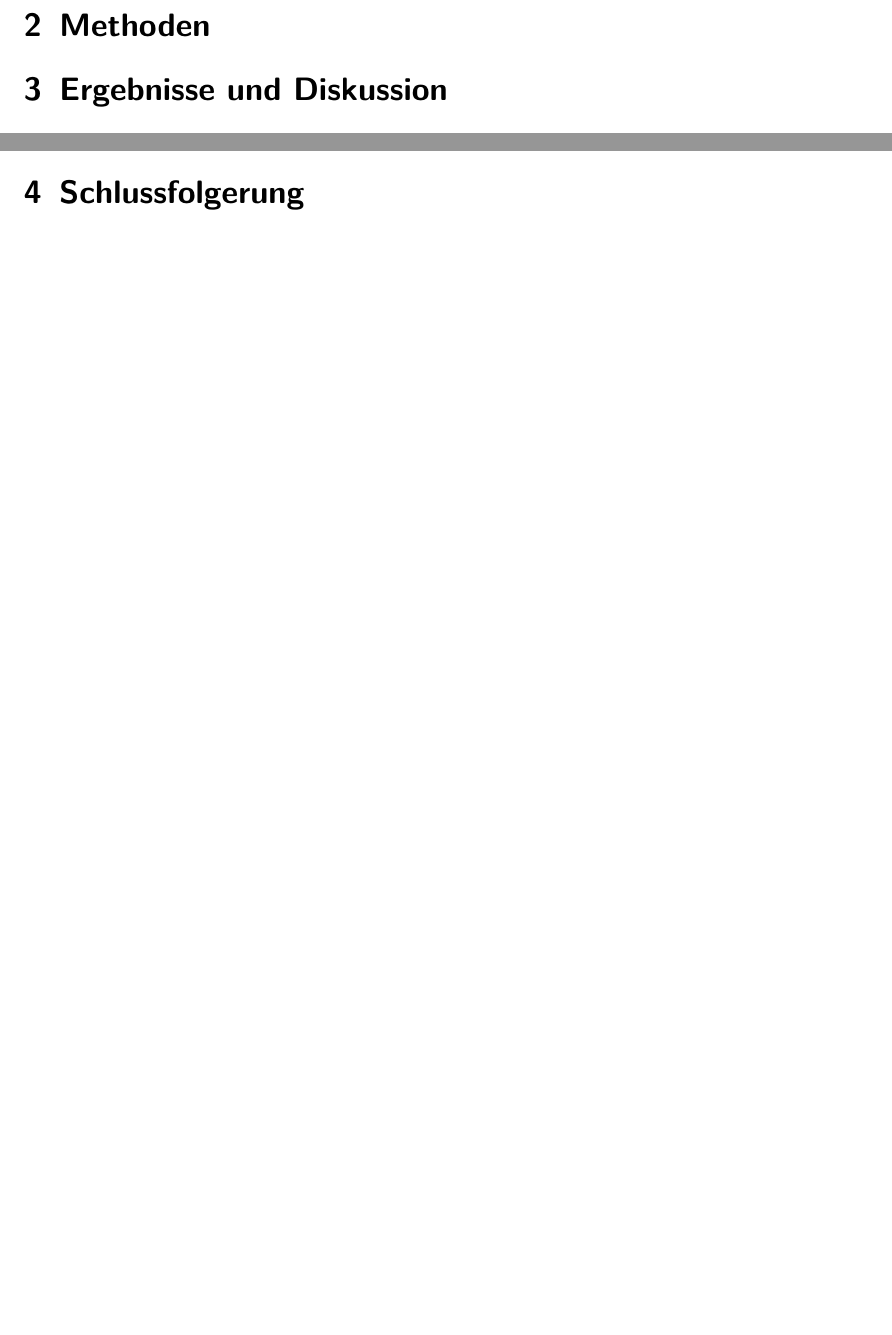
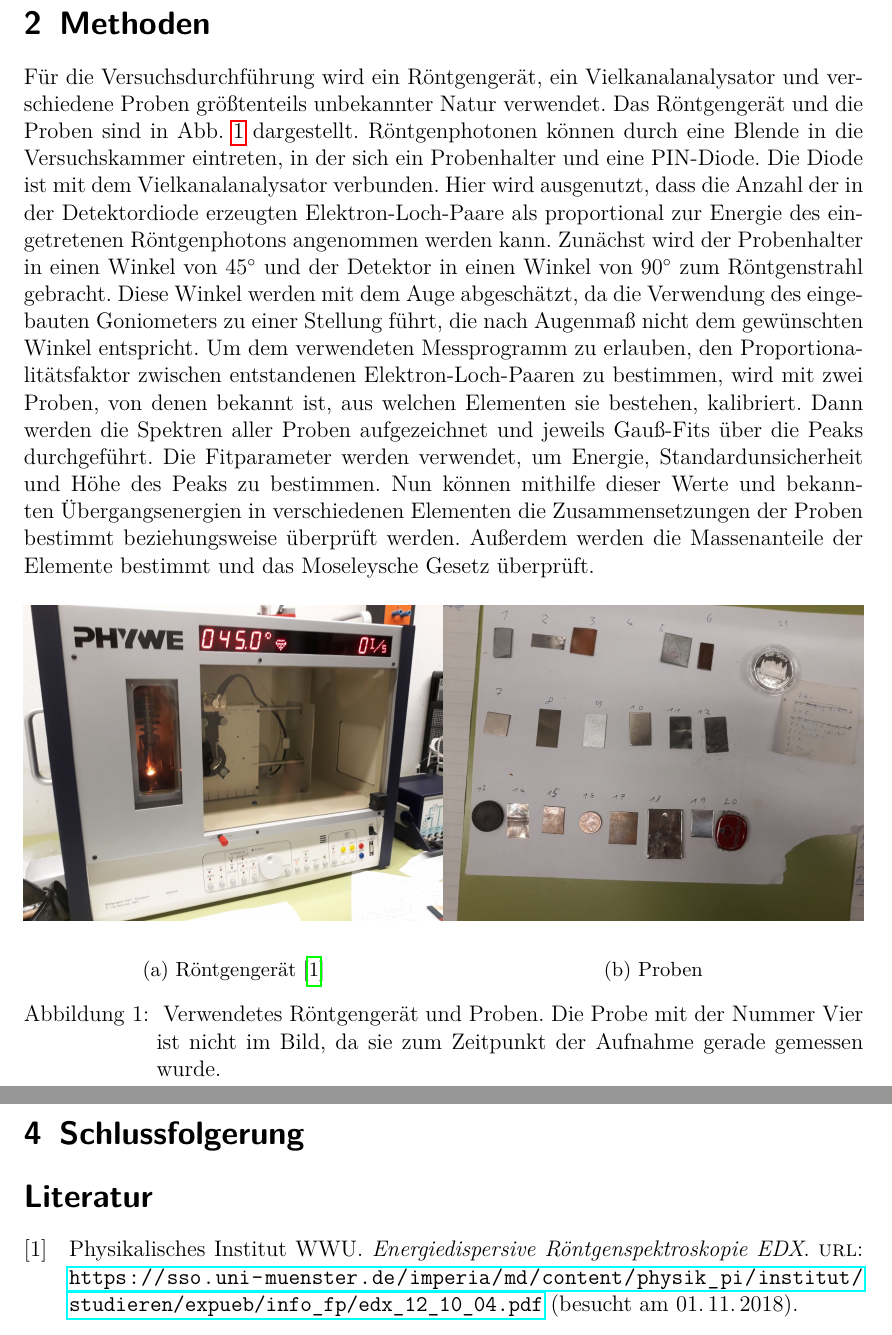
Before and after one commit to APN-Pucky/FPrakt, a LaTeX document (EDX/BA-C-04_EDX_22-10-2018.tex, which reads EDX/BA-C-04_EDX_22-10-2018_References.bib): two parts of pages 3 and 6 of 6, joined at a grey line, cut so that both start at the same text, the shorter picture padded with empty space. Compiled offline with pdfLaTeX.

Commit message:
EDX durchführung

```diff
--- a/EDX/BA-C-04_EDX_22-10-2018.tex
+++ b/EDX/BA-C-04_EDX_22-10-2018.tex
@@ -65,7 +65,7 @@
 	locale=DE,
 	separate-uncertainty
 }
-%\bibliography{BA-C-04_EDX_22-10-2018_References}
+\bibliography{BA-C-04_EDX_22-10-2018_References}
 
 
 \begin{document}
@@ -106,12 +106,41 @@
 
 
 	\section{Methoden}
-	%TODO Bilder von der Website klauen
-	%TODO einer will Präsens
+	Für die Versuchsdurchführung wird ein Röntgengerät, ein Vielkanalanalysator und verschiedene Proben größtenteils unbekannter Natur verwendet. %X-ray unit, 35 kV, basic unit
+	Das Röntgengerät und die Proben sind in \cref{fig_aufbau} dargestellt.
+	Röntgenphotonen können durch eine Blende in die Versuchskammer eintreten, in der sich ein Probenhalter und eine PIN-Diode.
+	Die Diode ist mit dem Vielkanalanalysator verbunden.
+	Hier wird ausgenutzt, dass die Anzahl der in der Detektordiode erzeugten Elektron-Loch-Paare als proportional zur Energie des eingetretenen Röntgenphotons angenommen werden kann.
+	Zunächst wird der Probenhalter in einen Winkel von \SI{45}{\degree} und der Detektor in einen Winkel von \SI{90}{\degree} zum Röntgenstrahl gebracht.
+	Diese Winkel werden mit dem Auge abgeschätzt, da die Verwendung des eingebauten Goniometers zu einer Stellung führt, die nach Augenmaß nicht dem gewünschten Winkel entspricht.
+	Um dem verwendeten Messprogramm zu erlauben, den Proportionalitätsfaktor zwischen entstandenen Elektron-Loch-Paaren zu bestimmen, wird mit zwei Proben, von denen bekannt ist, aus welchen Elementen sie bestehen, kalibriert. %TODO welche Elemente zum Kali? Eisen und (Zink?)?
+	Dann werden die Spektren aller Proben aufgezeichnet und jeweils Gauß-Fits über die Peaks durchgeführt.
+	Die Fitparameter werden verwendet, um Energie, Standardunsicherheit und Höhe des Peaks zu bestimmen.
+	Nun können mithilfe dieser Werte und bekannten Übergangsenergien in verschiedenen Elementen die Zusammensetzungen der Proben bestimmt beziehungsweise überprüft werden. %bzw. oder beziehungsweise?
+	Außerdem werden die Massenanteile der Elemente bestimmt und das Moseleysche Gesetz überprüft.
+
+	\begin{figure}[H]
+		\centering
+		\begin{subfigure}[t]{0.5\textwidth}
+			\centering
+			\includegraphics[width=1\textwidth]{images/aufbau}
+			\label{fig_aufb_geraet}
+			\caption{Röntgengerät \cite{Anleitung}}
+		\end{subfigure}%
+		\begin{subfigure}[t]{0.5\textwidth}
+			\centering
+			\includegraphics[width=1\textwidth]{images/proben}
+			\label{fig_aufb_proben}
+			\caption{Proben}
+		\end{subfigure}
+		\caption{
+			\label{fig_aufbau}
+			Verwendetes Röntgengerät und Proben. Die Probe mit der Nummer Vier ist nicht im Bild, da sie zum Zeitpunkt der Aufnahme gerade gemessen wurde.}%TODO Ist das wichtig zu erwähnen?
+		\centering
+
+	\end{figure}
 
 	%TODO erwähnen max energie 35kev strahlugn
-	%TODO so klaibrier gelümps
-
 	\section{Ergebnisse und Diskussion}
 	%TODO Unsicherheiten
 
@@ -244,5 +273,5 @@
 	%TODO Quellen zitieren, Websiten mit Zugriffsdatum
 	%TODO Verweise auf das Laborbuch (sind erlaubt)
 	%TODO Tabelle + Bilder mit Beschriftung
-	%\printbibliography
+	\printbibliography
 \end{document}
--- a/EDX/BA-C-04_EDX_22-10-2018_References.bib
+++ b/EDX/BA-C-04_EDX_22-10-2018_References.bib
@@ -6 +2,5 @@
+  title = {Energiedispersive Röntgenspektroskopie EDX},
+  author = {Physikalisches Institut WWU},
+  url = {https://sso.uni-muenster.de/imperia/md/content/physik_pi/institut/studieren/expueb/info_fp/edx_12_10_04.pdf},
+  urldate = {2018-11-01},
 }
```
Also changed, not shown: EDX/BA-C-04_EDX_22-10-2018.pdf, EDX/images/aufbau.jpg (added), EDX/images/aufbau_heslig.png (added), EDX/images/proben.jpg (added), EDX/BA-C-04_EDX_22-10-2018.tex (2 more changed lines), EDX/BA-C-04_EDX_22-10-2018_References.bib (13 more changed lines).
